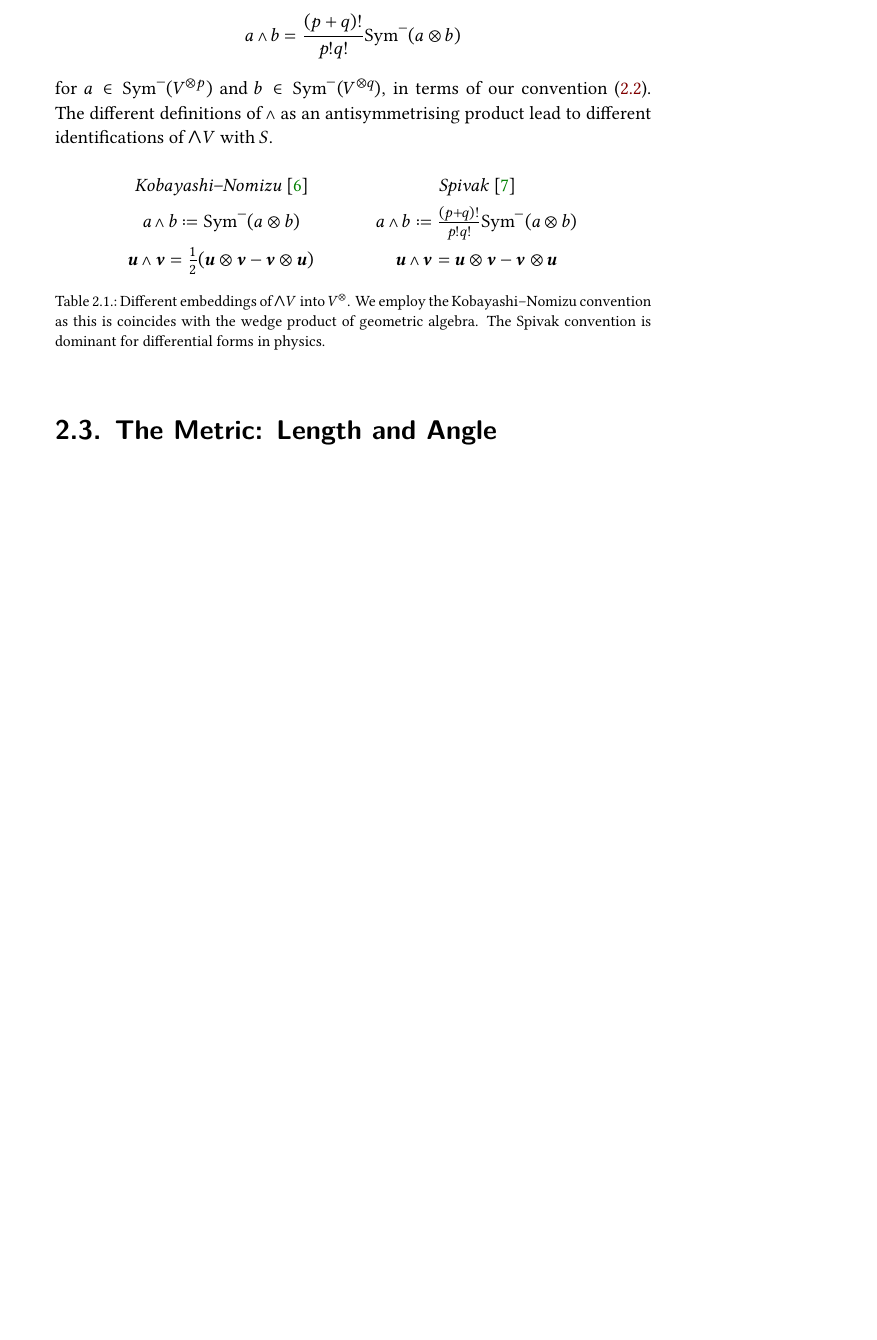
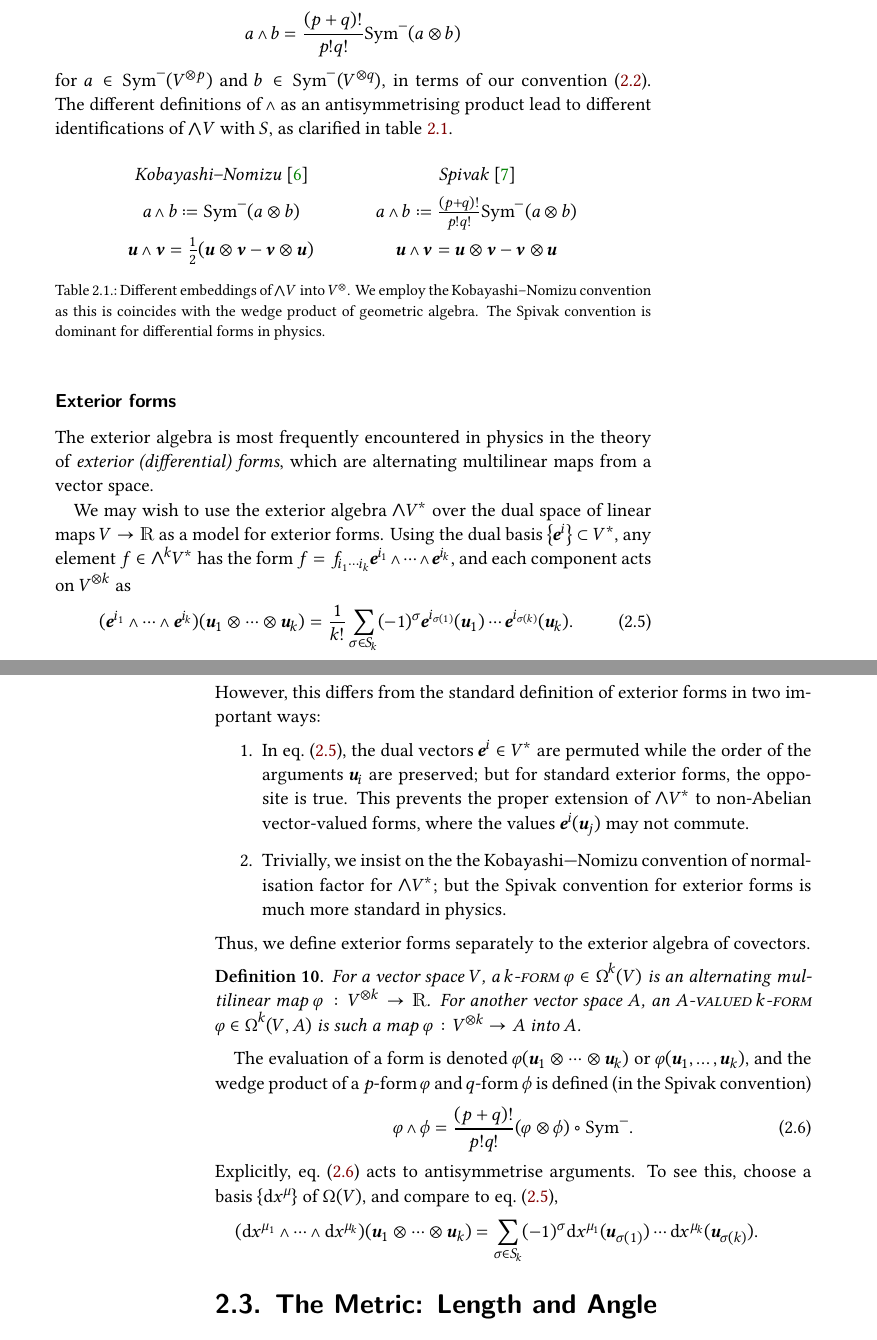
Before and after one commit to Jollywatt/MSc-Thesis, a LaTeX thesis (thesis.tex, which reads part-1.tex): part of page 13 of 17 before the commit and two parts of pages 13 and 14 of 18 after it, the two joined at a grey line, cut so that both start at the same text, the shorter picture padded with empty space. The pictures show the PDF file thesis.pdf that the author committed with the source.

Commit message:
Add § Exterior forms

```diff
--- a/part-1.tex
+++ b/part-1.tex
@@ -415,7 +415,7 @@ Indeed, some authors omit the normalisation factor, which has the effect of chan
 	a ∧ b = \frac{(p + q)!}{p!q!}\op{Sym}^-(a ⊗ b)
 \end{align}
 for $a ∈ \op{Sym}^-(\TA[p]{V})$ and $b ∈ \op{Sym}^-(\TA[q]{V})$, in terms of our convention \eqref{eqn:(anti)symmetriser}.
-The different definitions of $∧$ as an antisymmetrising product lead to different identifications of $\EA{V}$ with $S$.
+The different definitions of $∧$ as an antisymmetrising product lead to different identifications of $\EA{V}$ with $S$, as clarified in \cref{tbl:wedge-conventions}.
 \begin{table}[h]
 	\centering
 	\setlength{\tabcolsep}{20pt}
@@ -433,7 +433,52 @@ The different definitions of $∧$ as an antisymmetrising product lead to differ
 		We employ the Kobayashi--Nomizu convention as this is coincides with the wedge product of geometric algebra.
 		The Spivak convention is dominant for differential forms in physics.
 	}
+	\label{tbl:wedge-conventions}
 \end{table}
+
+
+\subsubsection{Exterior forms}
+
+The exterior algebra is most frequently encountered in physics in the theory of \emph{exterior (differential) forms}, which are alternating multilinear maps from a vector space.
+
+We may wish to use the exterior algebra $\EA{V^*}$ over the dual space of linear maps $V → \RR$ as a model for exterior forms.
+Using the dual basis $\set{\ve^i} ⊂ V^*$, any element $f ∈ \EA[k]{V^*}$ has the form $f = f_{\dotted{i_\i}{}k} \dotted{\ve^{i_\i}} ∧ k$, and each component acts on $\TA[k]{V}$ as
+\begin{align}
+	\label{eqn:poor-mans-exterior-form}
+	(\dotted{\ve^{i_\i}} ∧ k)(\dotted{𝒖_\i} ⊗ k) = \frac1{k!} \sum_{σ ∈ S_k} (-1)^σ\dotted{\ve^{i_{σ(\i)}}(𝒖_\i)}{}k
+.\end{align}
+However, this differs from the standard definition of exterior forms in two important ways:
+\begin{enumerate}
+	\item In \cref{eqn:poor-mans-exterior-form}, the dual vectors $\ve^i ∈ V^*$ are permuted while the order of the arguments $𝒖_i$ are preserved; but for standard exterior forms, the opposite is true.
+	This prevents the proper extension of $\EA{V^*}$ to non-Abelian vector-valued forms, where the values $\ve^i(𝒖_j)$ may not commute.
+	\item Trivially, we insist on the the Kobayashi---Nomizu convention of normalisation factor for $\EA{V^*}$; but the Spivak convention for exterior forms is much more standard in physics.
+\end{enumerate}
+Thus, we define exterior forms separately to the exterior algebra of covectors.
+
+\begin{definition}
+	For a vector space $V$, a \textdef{$k$-form} $φ ∈ \forms[k](V)$ is an alternating multilinear map $φ : \TA[k]{V} → \RR$.
+	For another vector space $A$, an \textdef{$A$-valued $k$-form} $φ ∈ \forms[k](V, A)$ is such a map $φ : \TA[k]{V} → A$ into $A$.
+\end{definition}
+The evaluation of a form is denoted $φ(\dotted{𝒖_\i} ⊗ k)$ or $φ(\dotted{𝒖_\i} , k)$, and the wedge product of a $p$-form $φ$ and $q$-form $ϕ$ is defined (in the Spivak convention)
+\begin{align}
+	\label{eqn:wedge-of-forms}
+	φ ∧ ϕ = \frac{(p + q)!}{p!q!} (φ ⊗ ϕ) \circ \op{Sym}^-
+.\end{align}
+Explicitly, \cref{eqn:wedge-of-forms} acts to antisymmetrise arguments.
+To see this, choose a basis $\set{\dx^μ}$ of $\forms(V)$, and compare to \cref{eqn:poor-mans-exterior-form},
+\begin{align}
+ 	(\dotted{\dx^{μ_\i}} ∧ k)(\dotted{𝒖_\i} ⊗ k) = \sum_{σ ∈ S_k} (-1)^σ \dotted{\dx^{μ_\i}(𝒖_{σ(\i)})}{}k
+.\end{align}
+% \begin{align}
+% 	φ ∧ ϕ = \op{Alt}(φ ⊗ ϕ)
+% \end{align}
+% where the alternating map
+% \begin{align}
+% 	\op{Alt}(f)(\dotted{𝒖_\i} ⊗ k) = k! f(\op{Sym}^-(\dotted{𝒖_\i} ⊗ k))
+% \end{align}
+% antisymmetrises arguments to the multilinear function $f$.
+
+
 
 \section{The Metric: Length and Angle}
 
```
Also changed, not shown: symbols.tex (+1 -0 lines), thesis.pdf.
